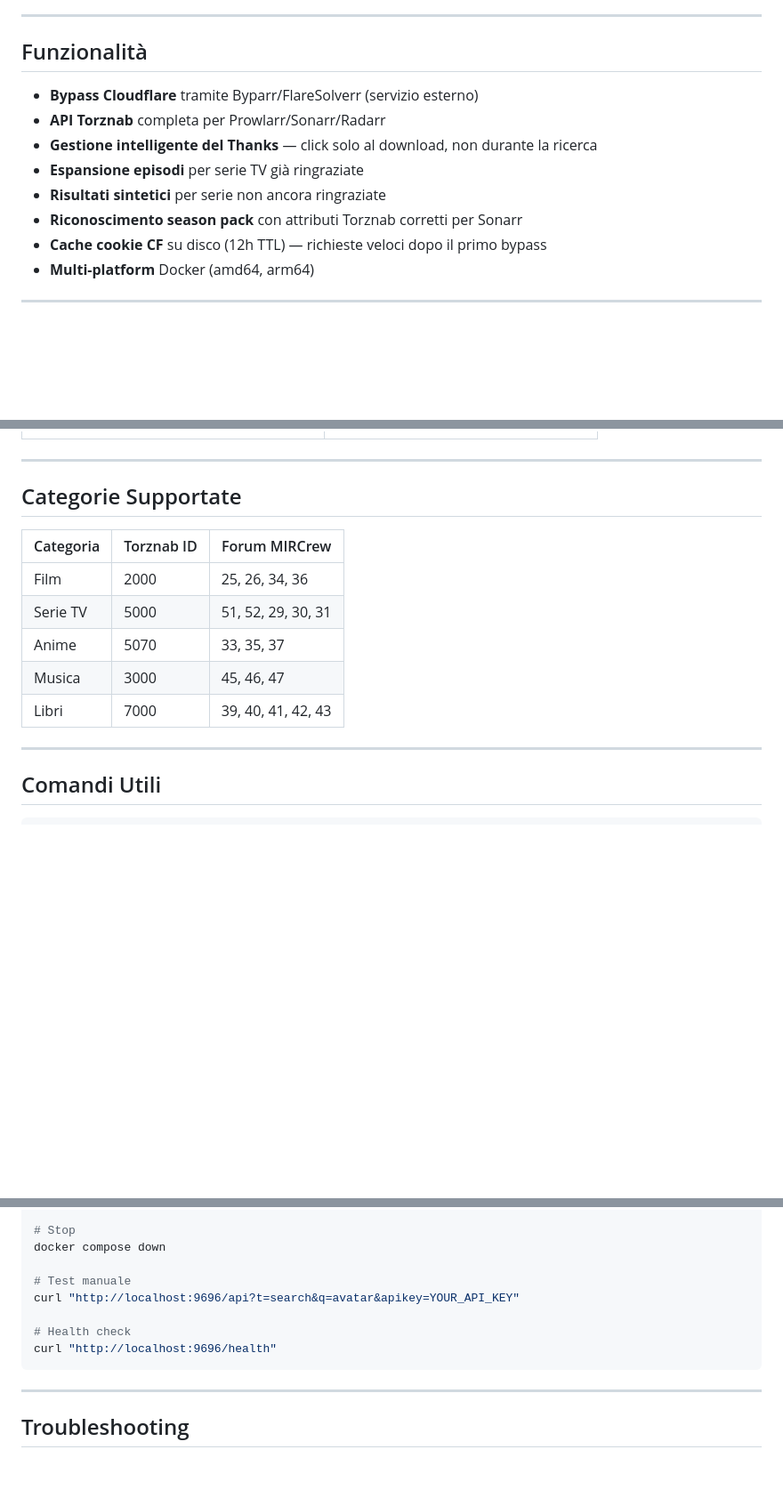
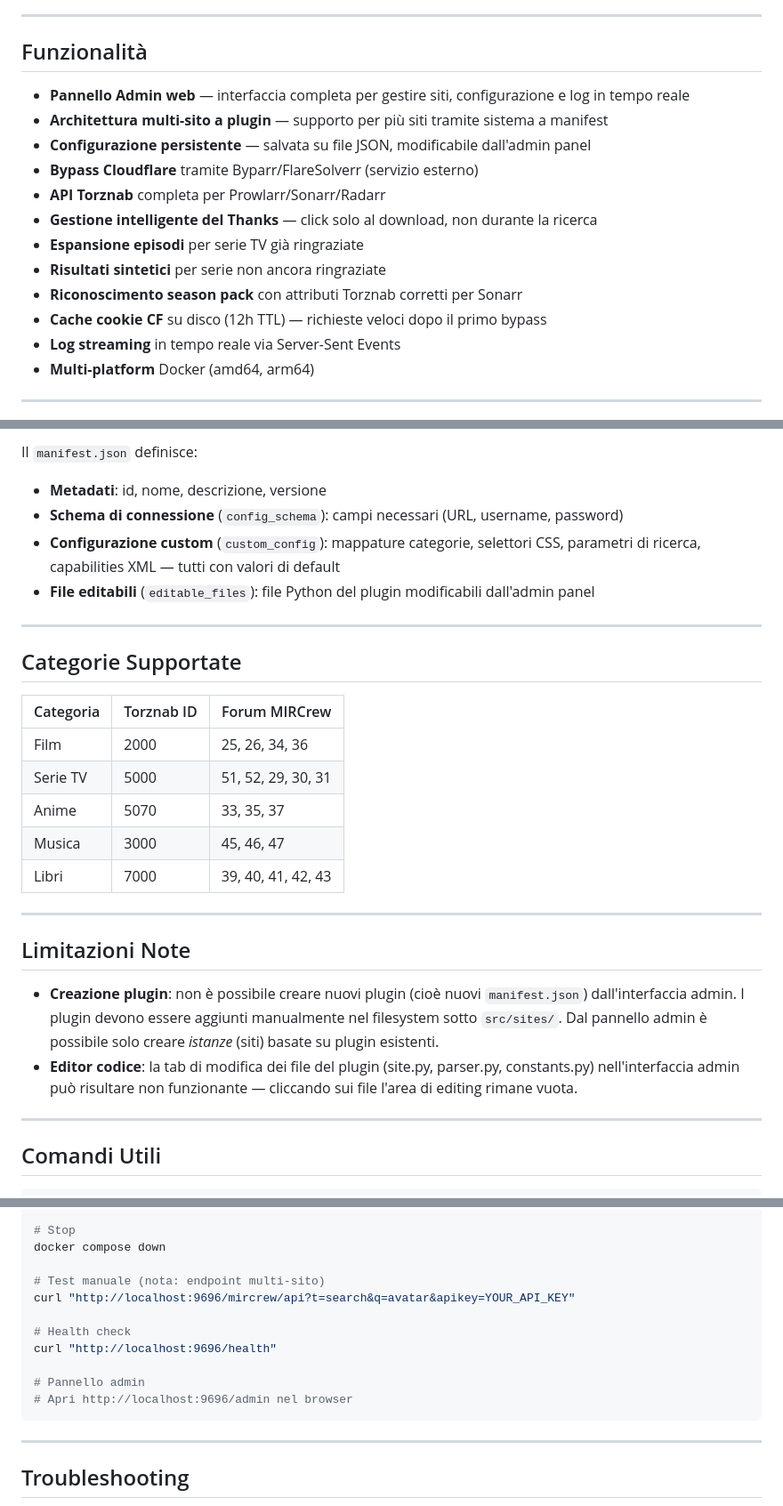
Before and after one commit to easly1989/mircrewrr, a Markdown page: README.md, 3 parts joined by grey strips. Shown at 89% size. GitHub-like rendering; blank space fills up the shorter version.

````diff
--- a/README.md
+++ b/README.md
@@ -23,6 +23,9 @@ MIRCrew è protetto da **Cloudflare Turnstile**, che blocca qualsiasi client aut
 
 ## Funzionalità
 
+- **Pannello Admin web** — interfaccia completa per gestire siti, configurazione e log in tempo reale
+- **Architettura multi-sito a plugin** — supporto per più siti tramite sistema a manifest
+- **Configurazione persistente** — salvata su file JSON, modificabile dall'admin panel
 - **Bypass Cloudflare** tramite Byparr/FlareSolverr (servizio esterno)
 - **API Torznab** completa per Prowlarr/Sonarr/Radarr
 - **Gestione intelligente del Thanks** — click solo al download, non durante la ricerca
@@ -30,6 +33,7 @@ MIRCrew è protetto da **Cloudflare Turnstile**, che blocca qualsiasi client aut
 - **Risultati sintetici** per serie non ancora ringraziate
 - **Riconoscimento season pack** con attributi Torznab corretti per Sonarr
 - **Cache cookie CF** su disco (12h TTL) — richieste veloci dopo il primo bypass
+- **Log streaming** in tempo reale via Server-Sent Events
 - **Multi-platform** Docker (amd64, arm64)
 
 ---
@@ -171,3 +262,8 @@ Prowlarr ──HTTP──▶ mircrew-proxy:9696 ──HTTP──▶ Byparr:8191
+Il `manifest.json` definisce:
+- **Metadati**: id, nome, descrizione, versione
+- **Schema di connessione** (`config_schema`): campi necessari (URL, username, password)
+- **Configurazione custom** (`custom_config`): mappature categorie, selettori CSS, parametri di ricerca, capabilities XML — tutti con valori di default
+- **File editabili** (`editable_files`): file Python del plugin modificabili dall'admin panel
 
 ---
 
@@ -180,6 +276,13 @@ Prowlarr ──HTTP──▶ mircrew-proxy:9696 ──HTTP──▶ Byparr:8191
 | Anime | 5070 | 33, 35, 37 |
 | Musica | 3000 | 45, 46, 47 |
 | Libri | 7000 | 39, 40, 41, 42, 43 |
+
+---
+
+## Limitazioni Note
+
+- **Creazione plugin**: non è possibile creare nuovi plugin (cioè nuovi `manifest.json`) dall'interfaccia admin. I plugin devono essere aggiunti manualmente nel filesystem sotto `src/sites/`. Dal pannello admin è possibile solo creare *istanze* (siti) basate su plugin esistenti.
+- **Editor codice**: la tab di modifica dei file del plugin (site.py, parser.py, constants.py) nell'interfaccia admin può risultare non funzionante — cliccando sui file l'area di editing rimane vuota.
 
 ---
 
@@ -198,11 +301,14 @@ docker compose restart mircrew-proxy
 # Stop
 docker compose down
 
-# Test manuale
-curl "http://localhost:9696/api?t=search&q=avatar&apikey=YOUR_API_KEY"
+# Test manuale (nota: endpoint multi-sito)
+curl "http://localhost:9696/mircrew/api?t=search&q=avatar&apikey=YOUR_API_KEY"
 
 # Health check
 curl "http://localhost:9696/health"
+
+# Pannello admin
+# Apri http://localhost:9696/admin nel browser
 ```
 
 ---
````
Also changed, not shown: other parts of README.md (+100 -11 lines).
